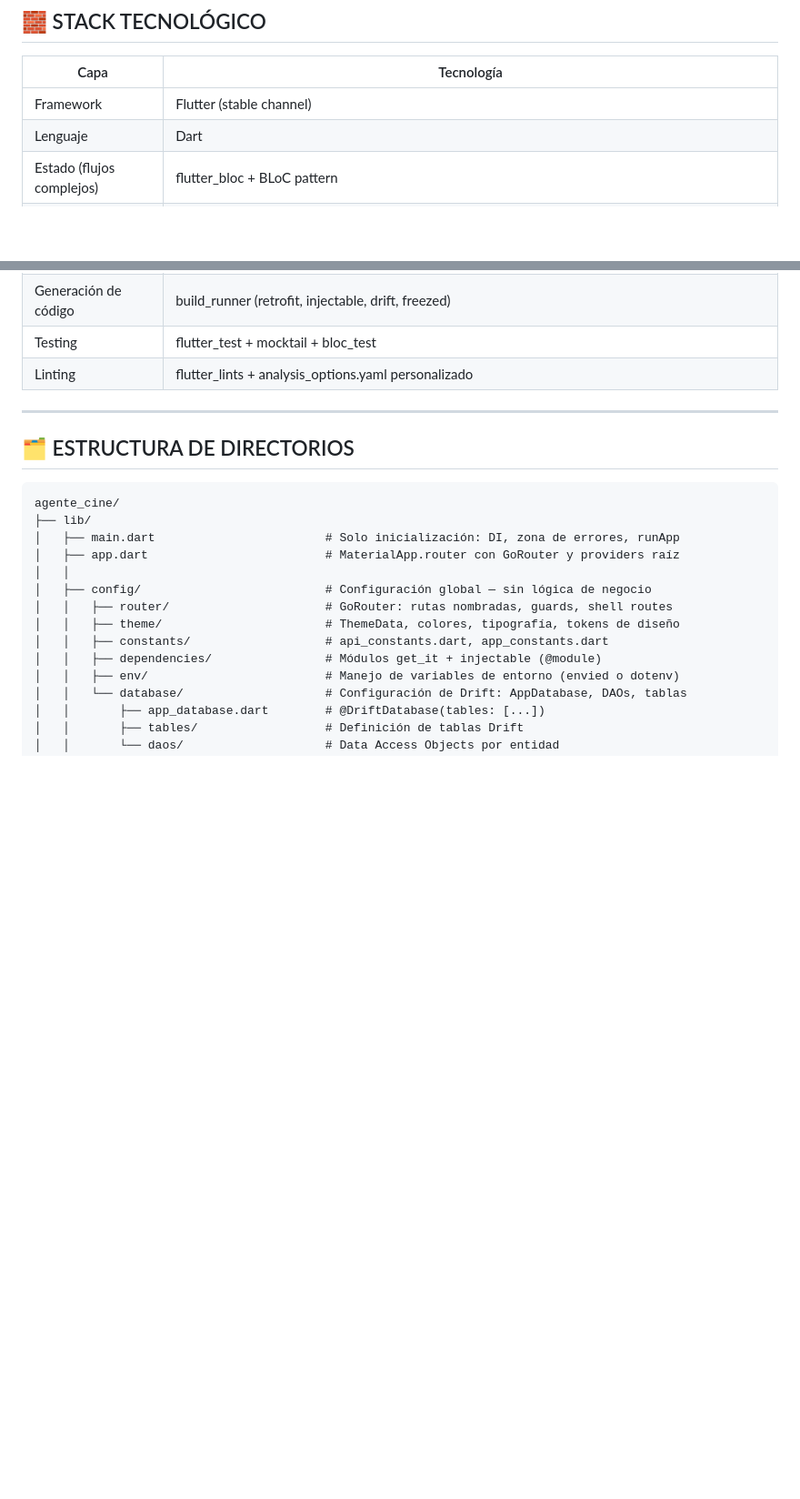
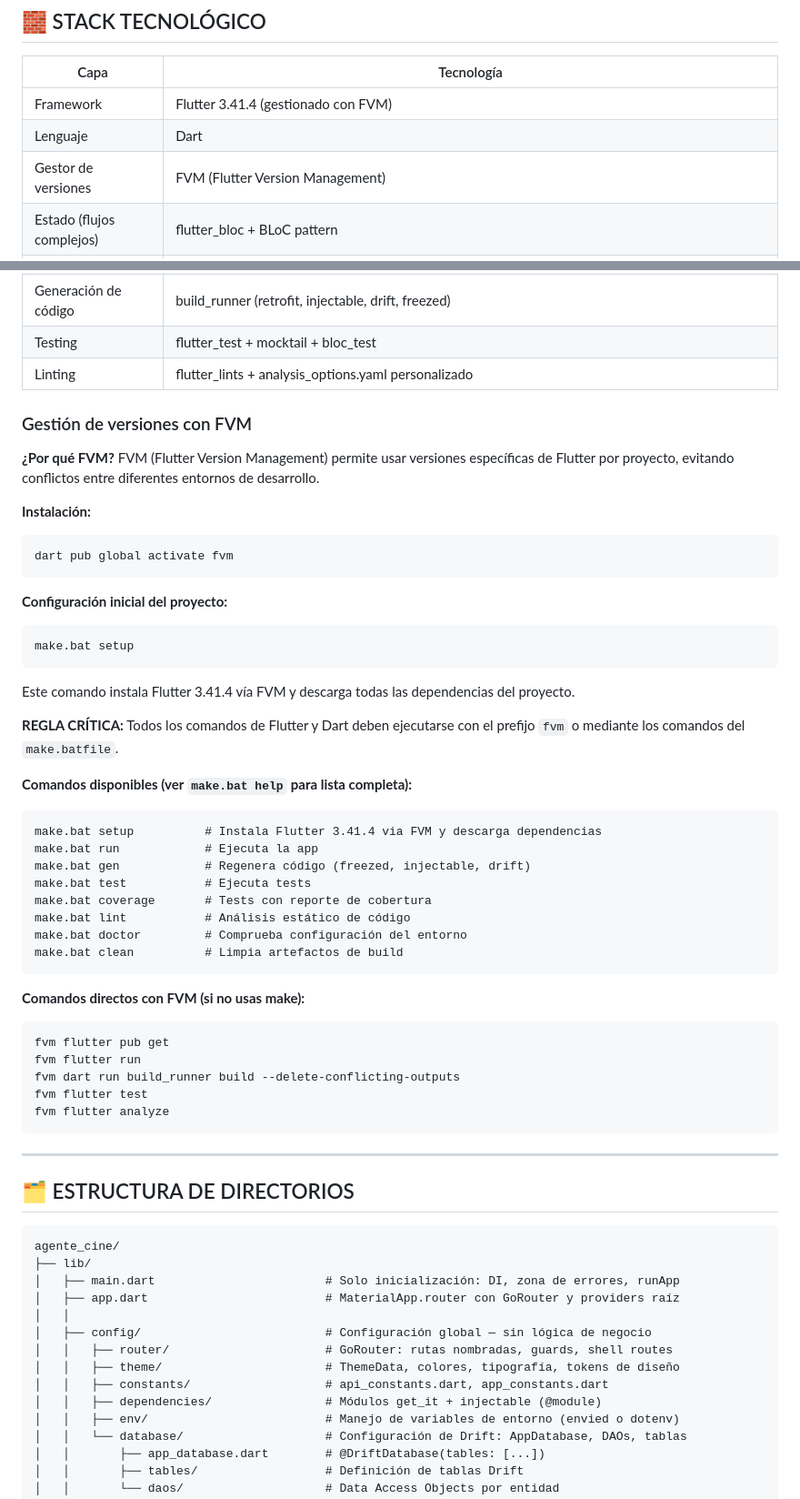
Before and after one commit to sanvelasaez/agente_cine, a Markdown page: CLAUDE.project.md, 2 parts joined by grey strips. Shown at 91% size. Drawn GitHub-style; blank space fills up the shorter version.

Commit message:
Añadida definicion de comandos fvm

````diff
--- a/CLAUDE.project.md
+++ b/CLAUDE.project.md
@@ -40,8 +40,9 @@ El sistema de datasources debe diseñarse para que añadir una nueva API (ej. OM
 
 | Capa | Tecnología |
 |------|-----------|
-| Framework | Flutter (stable channel) |
+| Framework | Flutter 3.41.4 (gestionado con FVM) |
 | Lenguaje | Dart |
+| Gestor de versiones | FVM (Flutter Version Management) |
 | Estado (flujos complejos) | flutter_bloc + BLoC pattern |
 | Estado (UI reactivo / caché) | Riverpod (riverpod + flutter_riverpod + hooks_riverpod) |
 | Cuándo usar cada uno | BLoC para flujos con múltiples estados (búsqueda, paginación, detalle). Riverpod para estado simple, providers de config y caché de datos ya cargados. El orquestador decide en cada feature. |
@@ -54,6 +55,46 @@ El sistema de datasources debe diseñarse para que añadir una nueva API (ej. OM
 | Generación de código | build_runner (retrofit, injectable, drift, freezed) |
 | Testing | flutter_test + mocktail + bloc_test |
 | Linting | flutter_lints + analysis_options.yaml personalizado |
+
+### Gestión de versiones con FVM
+
+**¿Por qué FVM?**
+FVM (Flutter Version Management) permite usar versiones específicas de Flutter por proyecto, evitando conflictos entre diferentes entornos de desarrollo.
+
+**Instalación:**
+```cmd
+dart pub global activate fvm
+```
+
+**Configuración inicial del proyecto:**
+```cmd
+make.bat setup
+```
+
+Este comando instala Flutter 3.41.4 vía FVM y descarga todas las dependencias del proyecto.
+
+**REGLA CRÍTICA:** Todos los comandos de Flutter y Dart deben ejecutarse con el prefijo `fvm` o mediante los comandos del `make.batfile`.
+
+**Comandos disponibles (ver `make.bat help` para lista completa):**
+```cmd
+make.bat setup          # Instala Flutter 3.41.4 via FVM y descarga dependencias
+make.bat run            # Ejecuta la app
+make.bat gen            # Regenera código (freezed, injectable, drift)
+make.bat test           # Ejecuta tests
+make.bat coverage       # Tests con reporte de cobertura
+make.bat lint           # Análisis estático de código
+make.bat doctor         # Comprueba configuración del entorno
+make.bat clean          # Limpia artefactos de build
+```
+
+**Comandos directos con FVM (si no usas make):**
+```cmd
+fvm flutter pub get
+fvm flutter run
+fvm dart run build_runner build --delete-conflicting-outputs
+fvm flutter test
+fvm flutter analyze
+```
 
 ---
 
````
